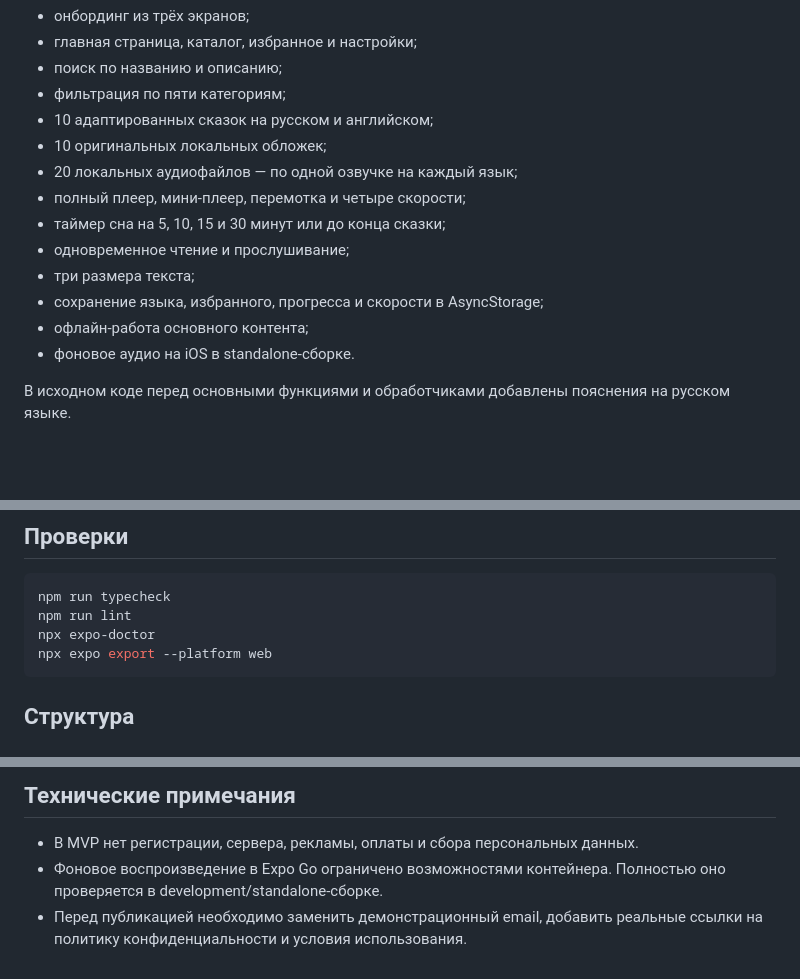
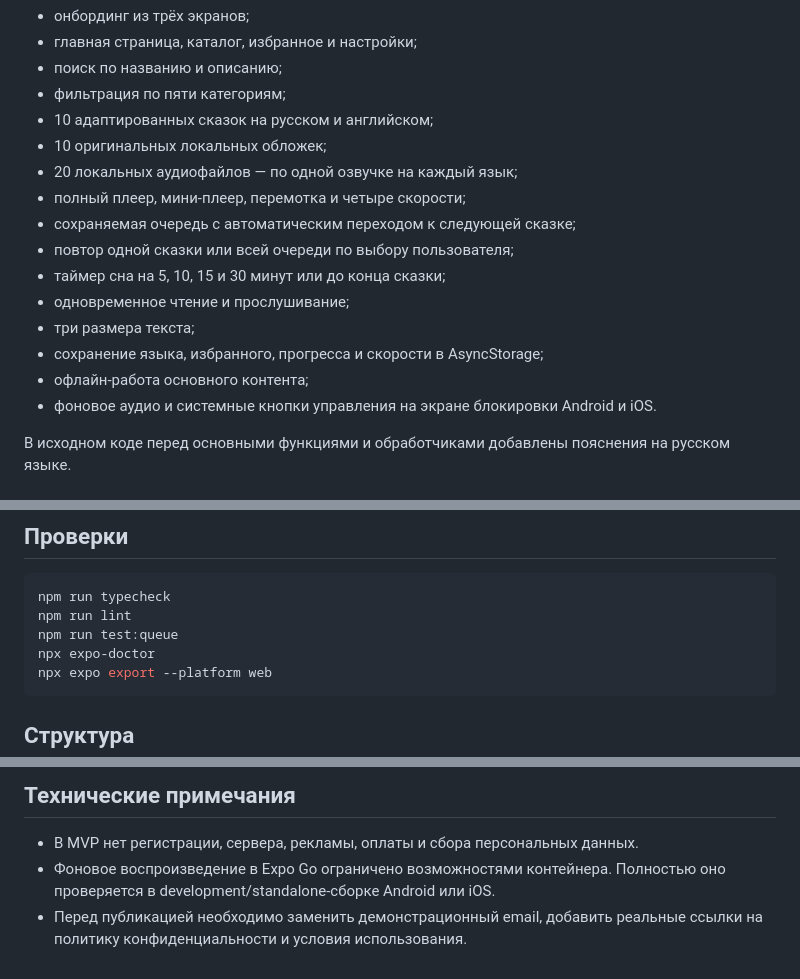
Before and after one commit to arabnatanke-dev/Lulla, a Markdown page: README.md, 3 parts joined by grey strips. Rendered like a GitHub page; blank space fills up the shorter version.

Commit message:
docs: document queue and background playback

````diff
--- a/README.md
+++ b/README.md
@@ -12,12 +12,14 @@
 - 10 оригинальных локальных обложек;
 - 20 локальных аудиофайлов — по одной озвучке на каждый язык;
 - полный плеер, мини-плеер, перемотка и четыре скорости;
+- сохраняемая очередь с автоматическим переходом к следующей сказке;
+- повтор одной сказки или всей очереди по выбору пользователя;
 - таймер сна на 5, 10, 15 и 30 минут или до конца сказки;
 - одновременное чтение и прослушивание;
 - три размера текста;
 - сохранение языка, избранного, прогресса и скорости в AsyncStorage;
 - офлайн-работа основного контента;
-- фоновое аудио на iOS в standalone-сборке.
+- фоновое аудио и системные кнопки управления на экране блокировки Android и iOS.
 
 В исходном коде перед основными функциями и обработчиками добавлены пояснения на русском языке.
 
@@ -47,6 +49,7 @@ npm start
 ```bash
 npm run typecheck
 npm run lint
+npm run test:queue
 npx expo-doctor
 npx expo export --platform web
 ```
@@ -81,5 +84,5 @@ npm run generate:audio
 ## Технические примечания
 
 - В MVP нет регистрации, сервера, рекламы, оплаты и сбора персональных данных.
-- Фоновое воспроизведение в Expo Go ограничено возможностями контейнера. Полностью оно проверяется в development/standalone-сборке.
+- Фоновое воспроизведение в Expo Go ограничено возможностями контейнера. Полностью оно проверяется в development/standalone-сборке Android или iOS.
 - Перед публикацией необходимо заменить демонстрационный email, добавить реальные ссылки на политику конфиденциальности и условия использования.
````
